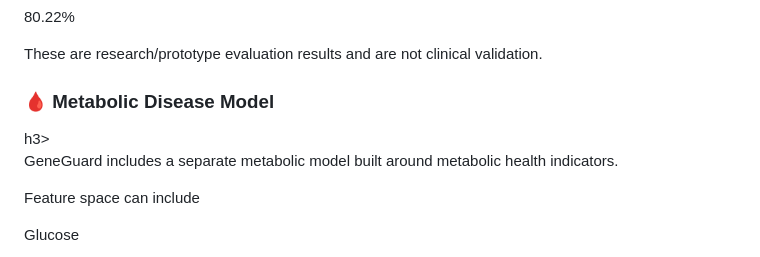
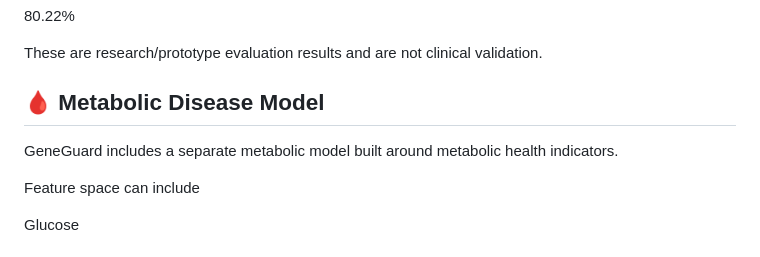
Before and after one commit to Akshat-vishwakarm/GeneGuard-2.0, a Markdown page: README.md, the part around one of its changes. Drawn GitHub-style.

```diff
--- a/README.md
+++ b/README.md
@@ -116,7 +116,7 @@ ROC-AUC
 
 These are research/prototype evaluation results and are not clinical validation.
 
-<h3> 🩸 Metabolic Disease Model</h3>h3>
+<h2> 🩸 Metabolic Disease Model</h2>
 
 GeneGuard includes a separate metabolic model built around metabolic health indicators.
 
```
Also changed, not shown: other parts of README.md (+5 -5 lines).
